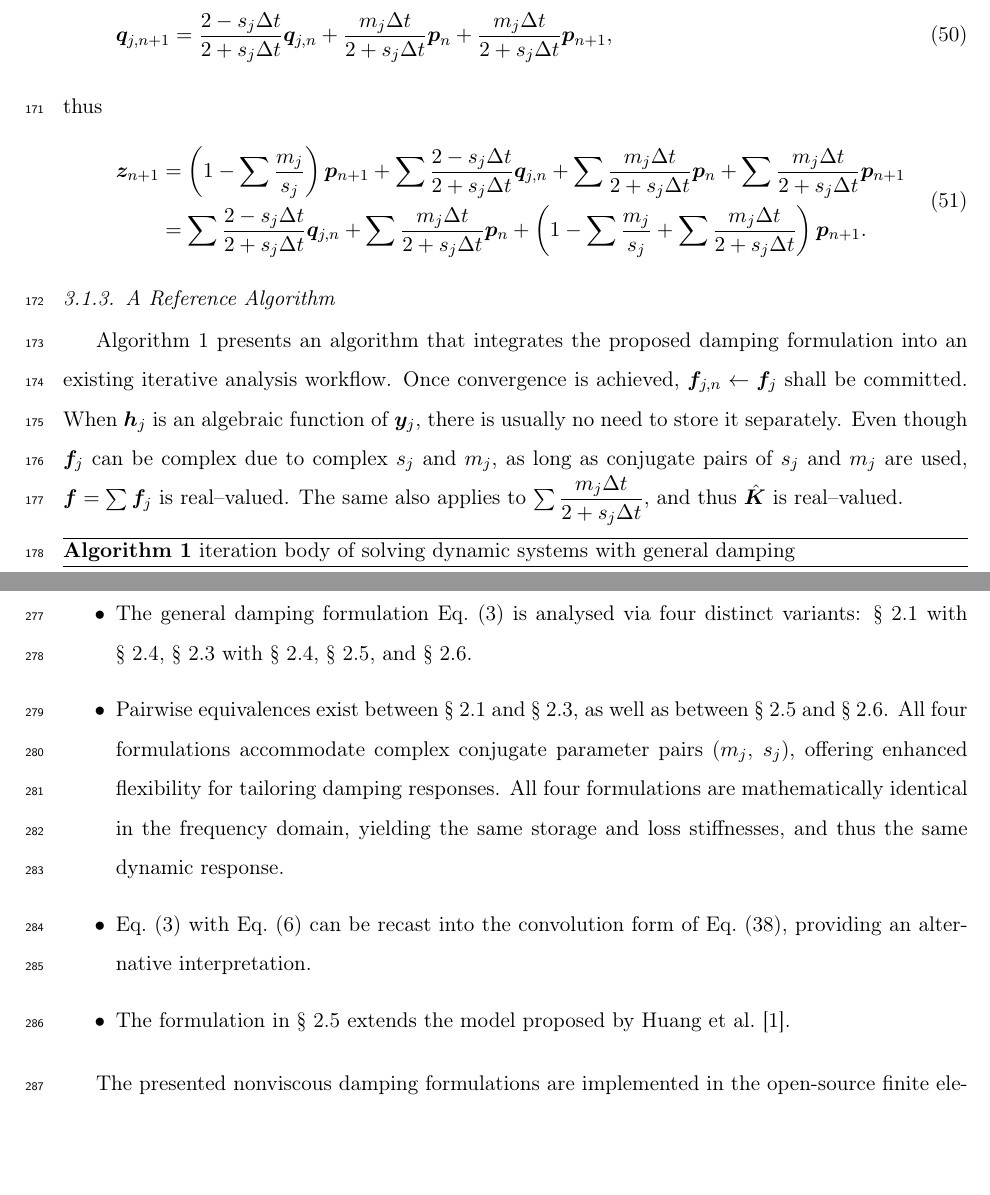
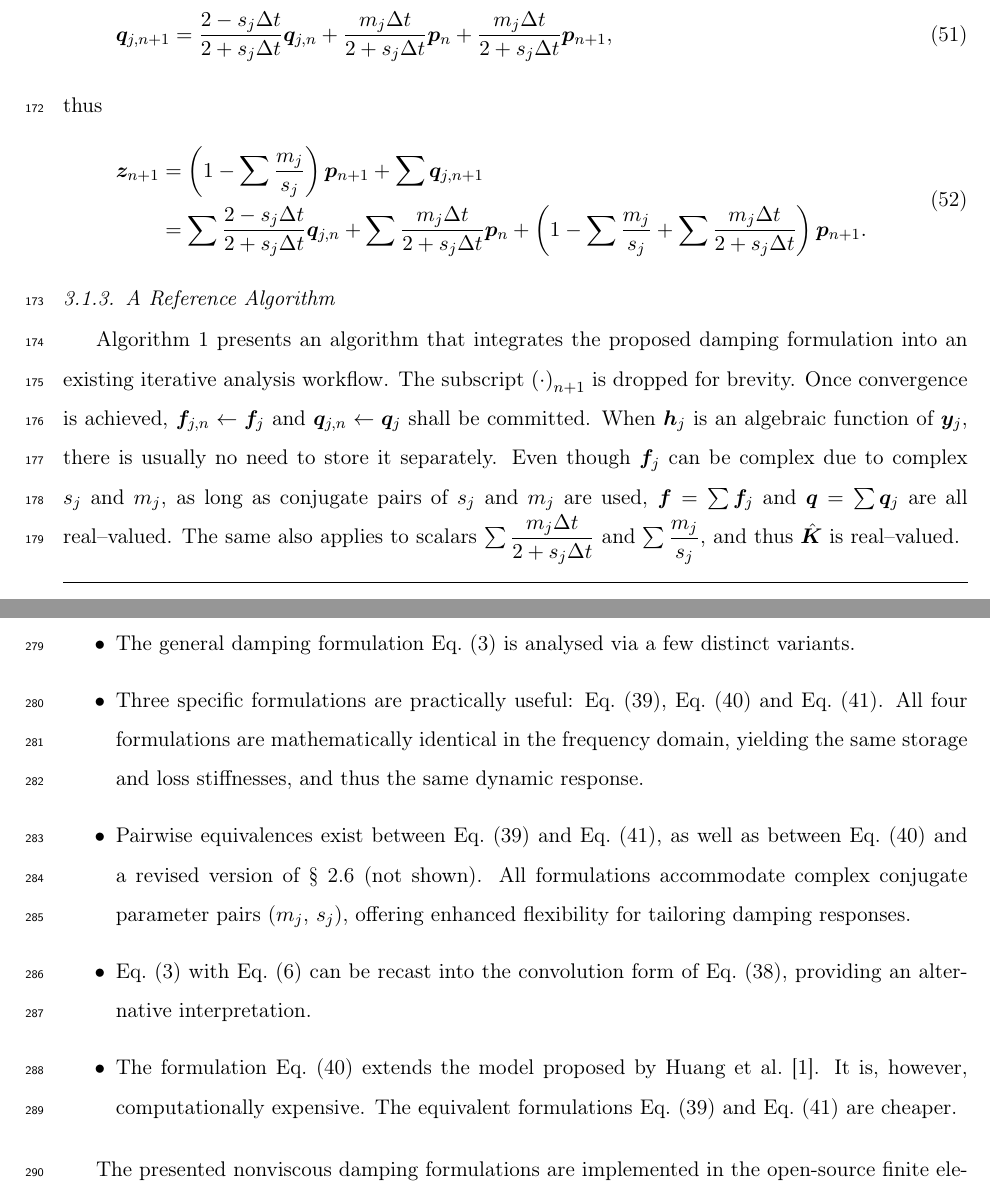
Before and after one commit to TLCFEM/nonviscous-damping, a LaTeX paper (UNIDAMPING.tex, which reads SEC/CONCLUSION.tex, SEC/FORMULATION.tex): two parts of pages 12 and 20 of 21, joined at a grey line, cut so that both start at the same text, the shorter picture padded with empty space. Compiled offline with pdfLaTeX.

Commit message:
Refine conclusions and formulations for clarity, emphasizing practical damping formulations and computational costs

```diff
--- a/SEC/CONCLUSION.tex
+++ b/SEC/CONCLUSION.tex
@@ -1,11 +1,14 @@
 \section{Conclusions}
 \begin{itemize}
-\item The general damping formulation \eqsref{eq:general_eom} is analysed via four distinct variants: \secref{sec:u_dep} with \secref{sec:fix}, \secref{sec:a_dep} with \secref{sec:fix}, \secref{sec:v_dep_k}, and \secref{sec:v_dep_m}.
-\item Pairwise equivalences exist between \secref{sec:u_dep} and \secref{sec:a_dep}, as well as between \secref{sec:v_dep_k} and \secref{sec:v_dep_m}.
-All four formulations accommodate complex conjugate parameter pairs ($m_j$, $s_j$), offering enhanced flexibility for tailoring damping responses.
+\item The general damping formulation \eqsref{eq:general_eom} is analysed via a few distinct variants.
+\item Three specific formulations are practically useful: \eqsref{eq:u_final}, \eqsref{eq:v_final} and \eqsref{eq:a_final}.
 All four formulations are mathematically identical in the frequency domain, yielding the same storage and loss stiffnesses, and thus the same dynamic response.
+\item Pairwise equivalences exist between \eqsref{eq:u_final} and \eqsref{eq:a_final}, as well as between \eqsref{eq:v_final} and a revised version of \secref{sec:v_dep_m} (not shown).
+All formulations accommodate complex conjugate parameter pairs ($m_j$, $s_j$), offering enhanced flexibility for tailoring damping responses.
 \item \eqsref{eq:general_eom} with \eqsref{eq:linear_de} can be recast into the convolution form of \eqsref{eq:conv}, providing an alternative interpretation.
-\item The formulation in \secref{sec:v_dep_k} extends the model proposed by \citet{Huang2019}.
+\item The formulation \eqsref{eq:v_final} extends the model proposed by \citet{Huang2019}.
+It is, however, computationally expensive.
+The equivalent formulations \eqsref{eq:u_final} and \eqsref{eq:a_final} are cheaper.
 \end{itemize}
 
 The presented nonviscous damping formulations are implemented in the open-source finite element analysis framework \texttt{suanPan} \citep{Chang2026}.
--- a/SEC/FORMULATION.tex
+++ b/SEC/FORMULATION.tex
@@ -368,18 +371,19 @@ In \eqsref{eq:a_final}, applying the same trapezoidal rule, one obtains
     \bq_{j,n+1}=\dfrac{2-s_j\Delta{}t}{2+s_j\Delta{}t}\bq_{j,n}+\dfrac{m_j\Delta{}t}{2+s_j\Delta{}t}\bp_n+\dfrac{m_j\Delta{}t}{2+s_j\Delta{}t}\bp_{n+1},
 \end{gather}
 thus
-\begin{gather}
+\begin{gather}\label{eq:eff_load}
 \begin{split}
-\bz_{n+1}&=\left(1-\sum\dfrac{m_j}{s_j}\right)\bp_{n+1}+\sum\dfrac{2-s_j\Delta{}t}{2+s_j\Delta{}t}\bq_{j,n}+\sum\dfrac{m_j\Delta{}t}{2+s_j\Delta{}t}\bp_n+\sum\dfrac{m_j\Delta{}t}{2+s_j\Delta{}t}\bp_{n+1}\\
+\bz_{n+1}&=\left(1-\sum\dfrac{m_j}{s_j}\right)\bp_{n+1}+\sum\bq_{j,n+1}\\
 &=\sum\dfrac{2-s_j\Delta{}t}{2+s_j\Delta{}t}\bq_{j,n}+\sum\dfrac{m_j\Delta{}t}{2+s_j\Delta{}t}\bp_n+\left(1-\sum\dfrac{m_j}{s_j}+\sum\dfrac{m_j\Delta{}t}{2+s_j\Delta{}t}\right)\bp_{n+1}.
 \end{split}
 \end{gather}
 \subsubsection{A Reference Algorithm}
 \algoref{algo:general_algo} presents an algorithm that integrates the proposed damping formulation into an existing iterative analysis workflow.
-Once convergence is achieved, $\bbf_{j,n}\leftarrow\bbf_j$ shall be committed.
+The subscript $\left(\cdot\right)_{n+1}$ is dropped for brevity.
+Once convergence is achieved, $\bbf_{j,n}\leftarrow\bbf_j$ and $\bq_{j,n}\leftarrow\bq_j$ shall be committed.
 When $\bh_j$ is an algebraic function of $\by_j$, there is usually no need to store it separately.
-Even though $\bbf_j$ can be complex due to complex $s_j$ and $m_j$, as long as conjugate pairs of $s_j$ and $m_j$ are used, $\bbf=\sum\bbf_j$ is real--valued.
-The same also applies to $\sum\dfrac{m_j\Delta{}t}{2+s_j\Delta{}t}$, and thus $\bhat{K}$ is real--valued.
+Even though $\bbf_j$ can be complex due to complex $s_j$ and $m_j$, as long as conjugate pairs of $s_j$ and $m_j$ are used, $\bbf=\sum\bbf_j$ and $\bq=\sum\bq_j$ are all real--valued.
+The same also applies to scalars $\sum\dfrac{m_j\Delta{}t}{2+s_j\Delta{}t}$ and $\sum\dfrac{m_j}{s_j}$, and thus $\bhat{K}$ is real--valued.
 \begin{breakablealgorithm}
     \setstretch{2}
     \caption{iteration body of solving dynamic systems with general damping}\label{algo:general_algo}
```
Also changed, not shown: SEC/FORMULATION.tex (15 more changed lines).
